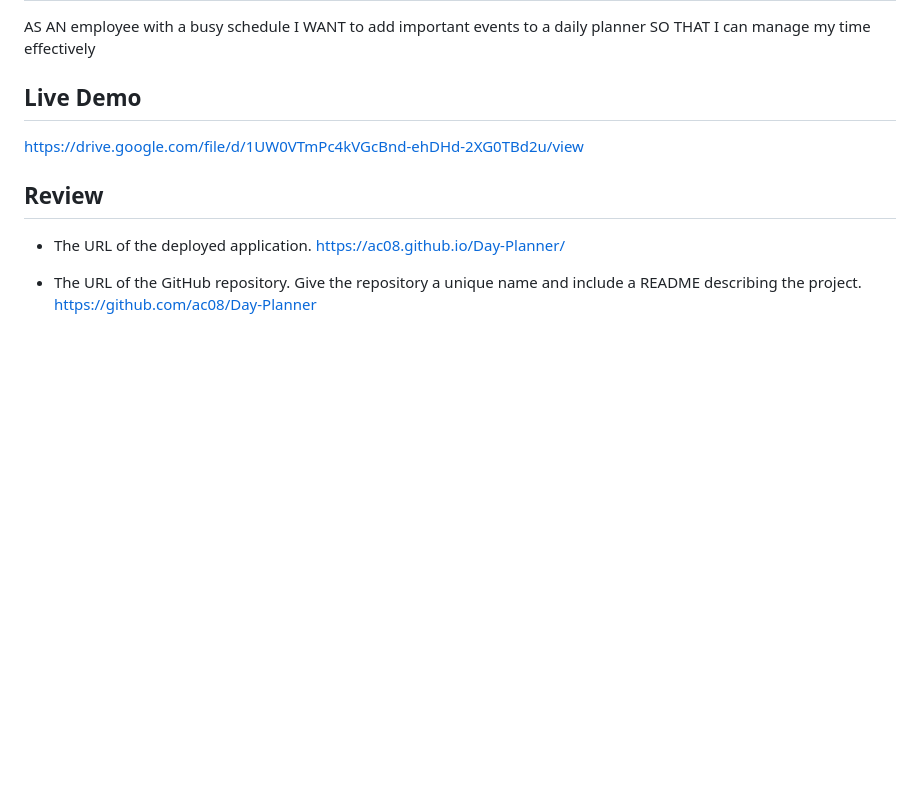
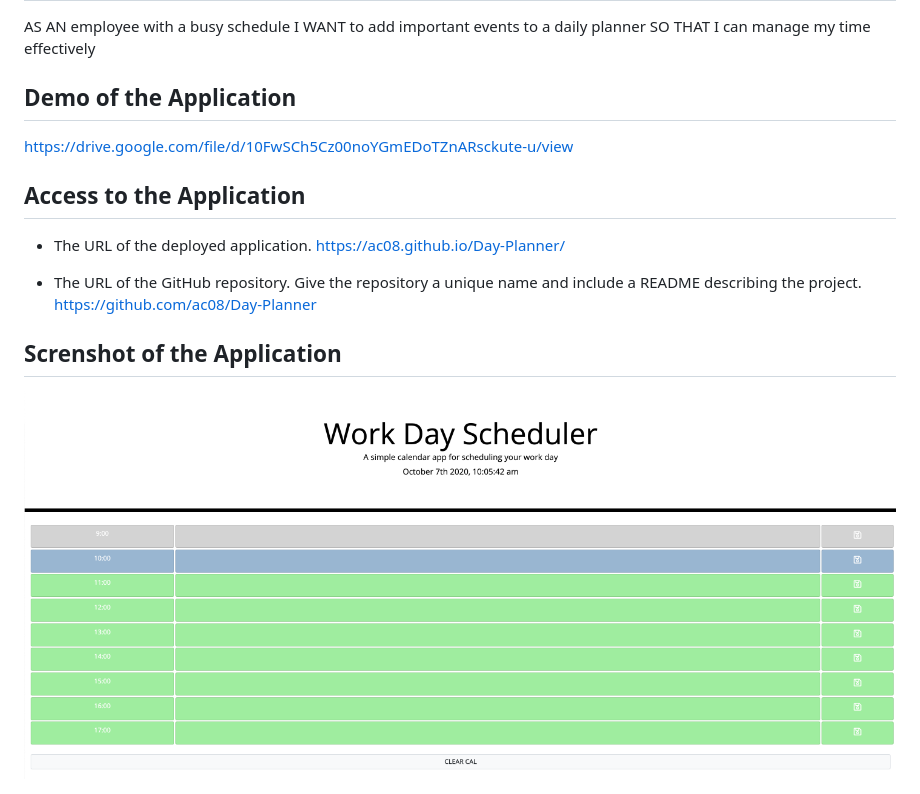
Before and after one commit to ac08/Day-Planner, a Markdown page: README.md, the part around the change. Drawn GitHub-style; pictures changed too: assets/imgs/DayPlanner.png (added); blank space fills up the shorter version.

Commit message:
finalized README.md with new Demo link and screenshot

```diff
--- a/README.md
+++ b/README.md
@@ -8,14 +8,19 @@ AS AN employee with a busy schedule
 I WANT to add important events to a daily planner
 SO THAT I can manage my time effectively
 
-## Live Demo
+## Demo of the Application
 
-https://drive.google.com/file/d/1UW0VTmPc4kVGcBnd-ehDHd-2XG0TBd2u/view
+https://drive.google.com/file/d/10FwSCh5Cz00noYGmEDoTZnARsckute-u/view
 
-## Review
+## Access to the Application
 
 * The URL of the deployed application.
 https://ac08.github.io/Day-Planner/
 
 * The URL of the GitHub repository. Give the repository a unique name and include a README describing the project.
 https://github.com/ac08/Day-Planner
+
+## Screnshot of the Application
+
+<!-- Day Planner -->
+<img src="assets/imgs/DayPlanner.png" alt="day planner">
```
Also changed, not shown: 05-third-party-apis-homework-demo.gif (deleted), 2 other files.
